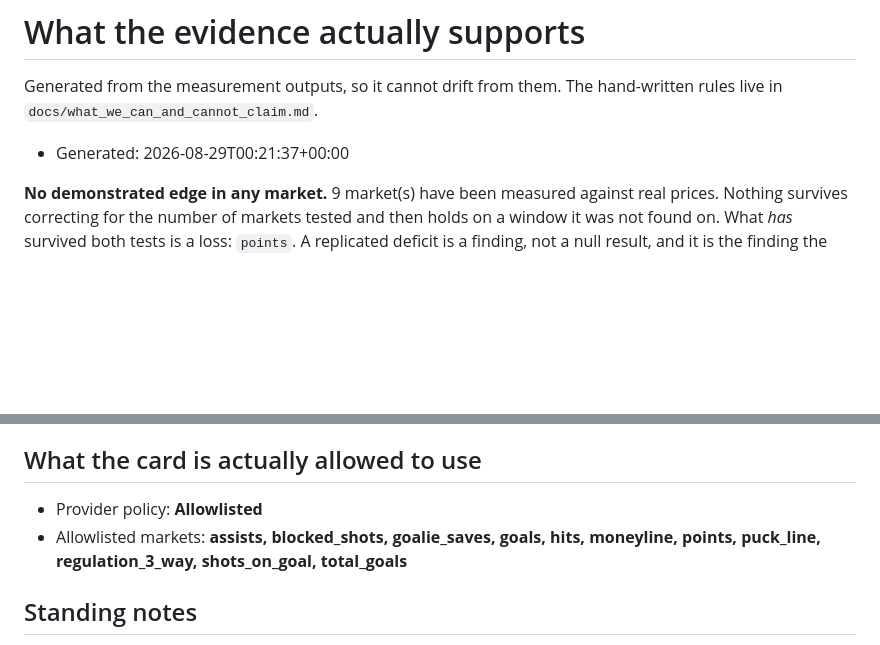
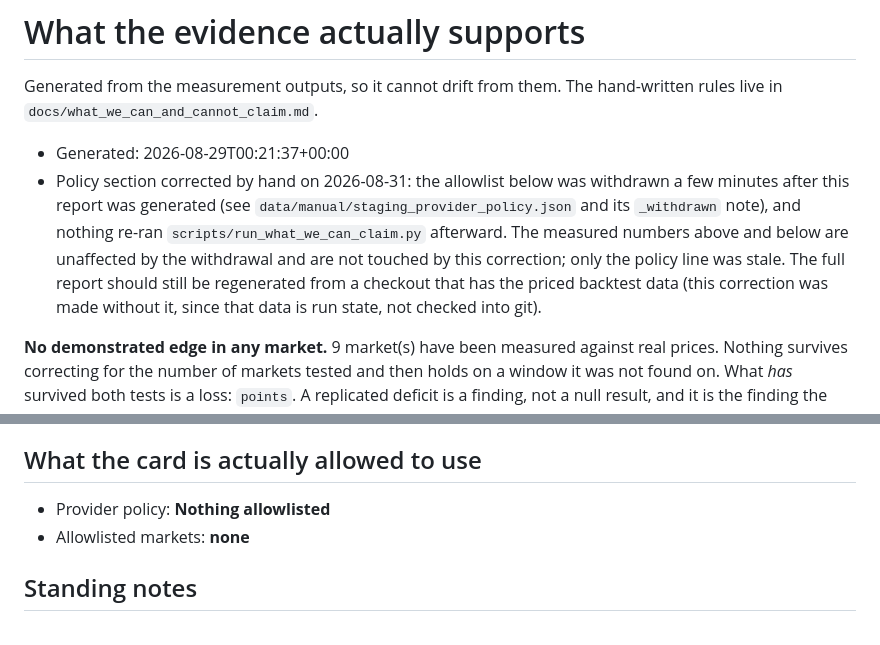
Before and after one commit to cooperross399/nhl-betting-lab, a Markdown page: data/outputs/what_we_can_claim.md, 2 parts joined by grey strips. Drawn GitHub-style; blank space fills up the shorter version.

Commit message:
Correct the stale allowlist line in what_we_can_claim.md
The Aug 27 withdrawal of the allowlist (PR #56) landed minutes after this
report's Aug 29 generation and was never followed by a rebuild, so the
committed report still said "Allowlisted" with all 11 markets while the
actual policy already allowlisted nothing. Patches only the policy section
by hand, since regenerating the full report needs the priced backtest data,
which is run state and not checked into git; the measured numbers are
untouched.

Co-Authored-By: Claude Sonnet 5 <noreply@anthropic.com>
Claude-Session: https://claude.ai/code/session_01Dv8ikUHyqKSA5SJaXMBrD5

```diff
--- a/data/outputs/what_we_can_claim.md
+++ b/data/outputs/what_we_can_claim.md
@@ -3,6 +3,7 @@
 Generated from the measurement outputs, so it cannot drift from them. The hand-written rules live in `docs/what_we_can_and_cannot_claim.md`.
 
 - Generated: 2026-08-29T00:21:37+00:00
+- Policy section corrected by hand on 2026-08-31: the allowlist below was withdrawn a few minutes after this report was generated (see `data/manual/staging_provider_policy.json` and its `_withdrawn` note), and nothing re-ran `scripts/run_what_we_can_claim.py` afterward. The measured numbers above and below are unaffected by the withdrawal and are not touched by this correction; only the policy line was stale. The full report should still be regenerated from a checkout that has the priced backtest data (this correction was made without it, since that data is run state, not checked into git).
 
 **No demonstrated edge in any market.** 9 market(s) have been measured against real prices. Nothing survives correcting for the number of markets tested and then holds on a window it was not found on. What *has* survived both tests is a loss: `points`. A replicated deficit is a finding, not a null result, and it is the finding the model has.
 
@@ -43,8 +44,8 @@ The NHL's advantage over a smaller league is volume: about 1,312 regular-season
 
 ## What the card is actually allowed to use
 
-- Provider policy: **Allowlisted**
-- Allowlisted markets: **assists, blocked_shots, goalie_saves, goals, hits, moneyline, points, puck_line, regulation_3_way, shots_on_goal, total_goals**
+- Provider policy: **Nothing allowlisted**
+- Allowlisted markets: **none**
 
 ## Standing notes
 
```
